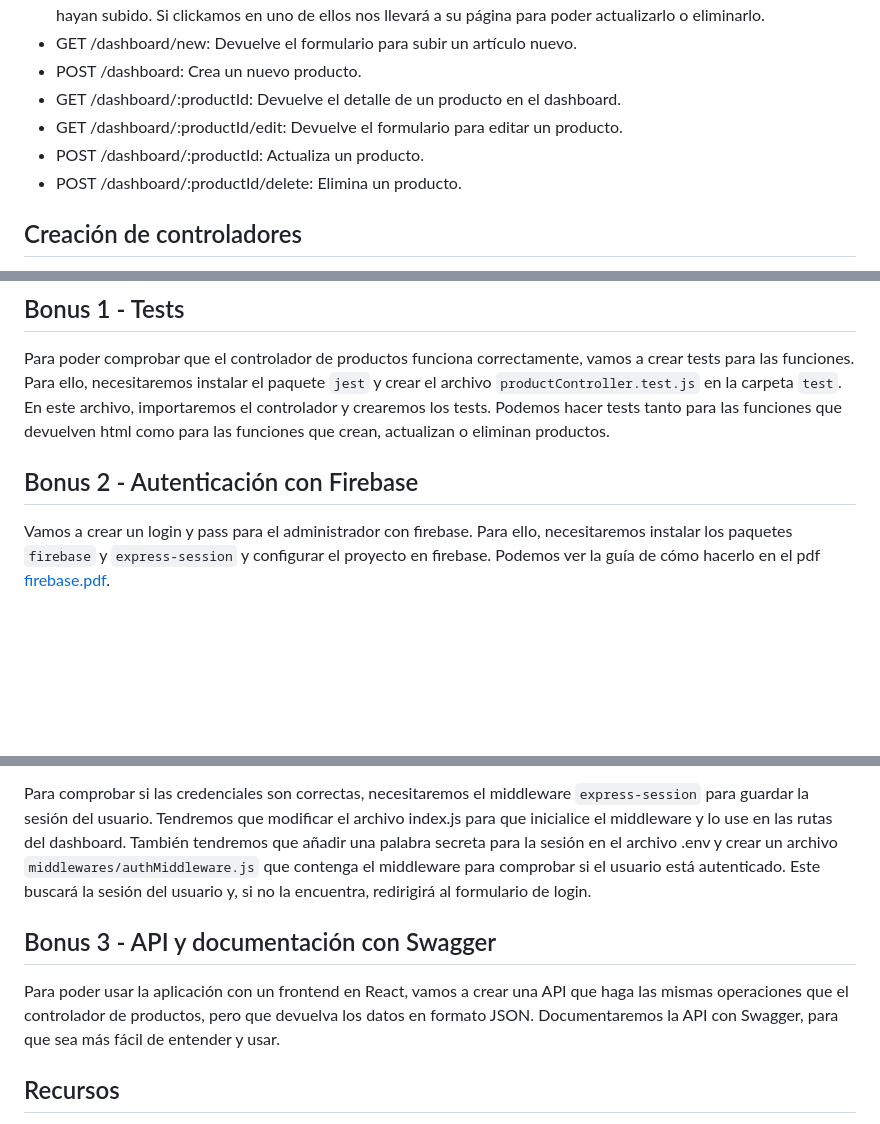
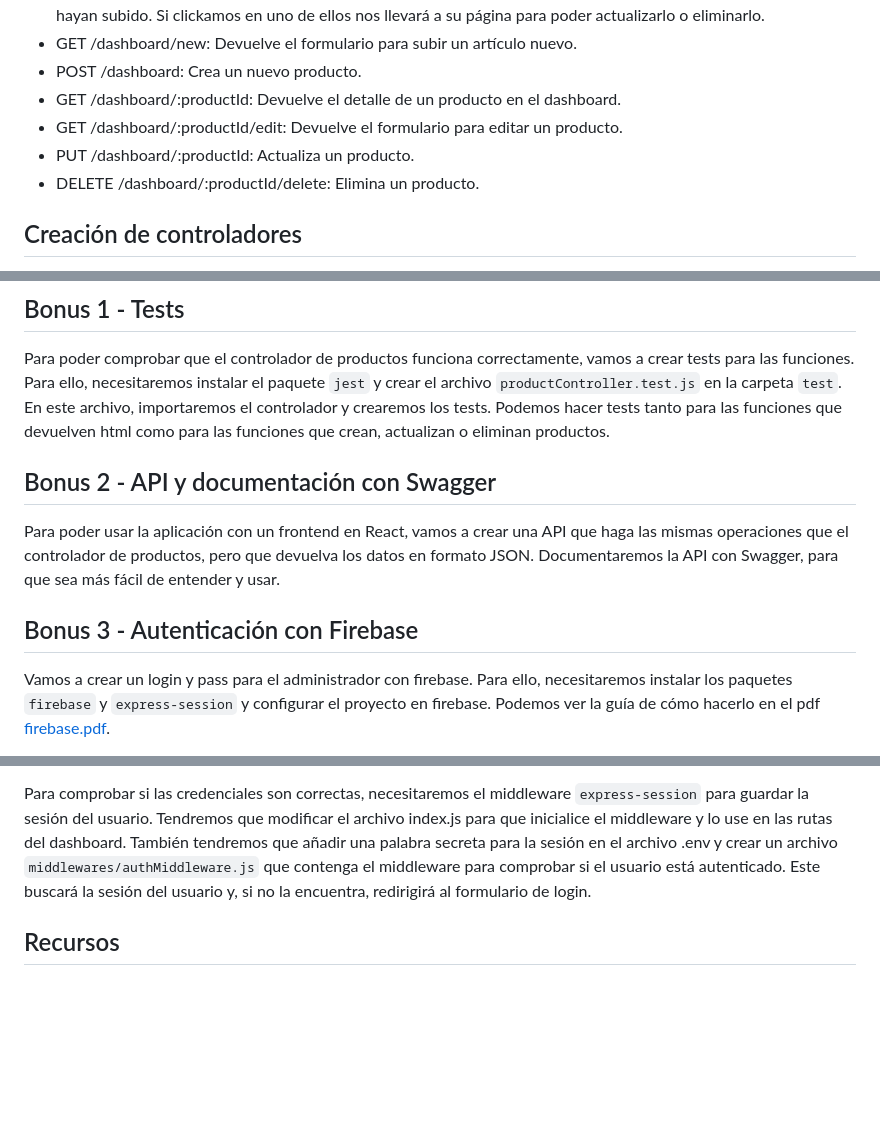
Before and after one commit to sergiocheca16/backend-project-break, a Markdown page: README.md, 3 parts joined by grey strips. Drawn GitHub-style; blank space fills up the shorter version.

Commit message:
Update README.md change endpoints methods (PUT, DELETE)

```diff
--- a/README.md
+++ b/README.md
@@ -114,8 +114,8 @@ Vamos a crear las rutas CRUD para los productos. Al usar formularios html, las r
 - POST /dashboard: Crea un nuevo producto.
 - GET /dashboard/:productId: Devuelve el detalle de un producto en el dashboard.
 - GET /dashboard/:productId/edit: Devuelve el formulario para editar un producto.
-- POST /dashboard/:productId: Actualiza un producto.
-- POST /dashboard/:productId/delete: Elimina un producto.
+- PUT /dashboard/:productId: Actualiza un producto.
+- DELETE /dashboard/:productId/delete: Elimina un producto.
 
 ## Creación de controladores
 
@@ -187,8 +187,11 @@ Crearemos un archivo `README.md` que contenga la documentación del proyecto. En
 
 Para poder comprobar que el controlador de productos funciona correctamente, vamos a crear tests para las funciones. Para ello, necesitaremos instalar el paquete `jest` y crear el archivo `productController.test.js` en la carpeta `test`. En este archivo, importaremos el controlador y crearemos los tests. Podemos hacer tests tanto para las funciones que devuelven html como para las funciones que crean, actualizan o eliminan productos.
 
+## Bonus 2 - API y documentación con Swagger
 
-## Bonus 2 - Autenticación con Firebase
+Para poder usar la aplicación con un frontend en React, vamos a crear una API que haga las mismas operaciones que el controlador de productos, pero que devuelva los datos en formato JSON. Documentaremos la API con Swagger, para que sea más fácil de entender y usar.
+
+## Bonus 3 - Autenticación con Firebase
 
 Vamos a crear un login y pass para el administrador con firebase. Para ello, necesitaremos instalar los paquetes `firebase` y `express-session` y configurar el proyecto en firebase. Podemos ver la guía de cómo hacerlo en el pdf [firebase.pdf](firebase.pdf).
 
@@ -196,9 +199,7 @@ Una vez configurado el proyecto en firebase, podremos crear un formulario de log
 
 Para comprobar si las credenciales son correctas, necesitaremos el middleware `express-session` para guardar la sesión del usuario. Tendremos que modificar el archivo index.js para que inicialice el middleware y lo use en las rutas del dashboard. También tendremos que añadir una palabra secreta para la sesión en el archivo .env y crear un archivo `middlewares/authMiddleware.js` que contenga el middleware para comprobar si el usuario está autenticado. Este buscará la sesión del usuario y, si no la encuentra, redirigirá al formulario de login.
 
-## Bonus 3 - API y documentación con Swagger
 
-Para poder usar la aplicación con un frontend en React, vamos a crear una API que haga las mismas operaciones que el controlador de productos, pero que devuelva los datos en formato JSON. Documentaremos la API con Swagger, para que sea más fácil de entender y usar.
 
 ## Recursos
 
```
